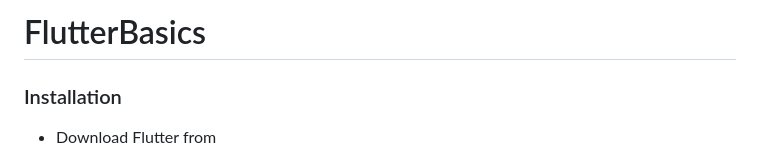
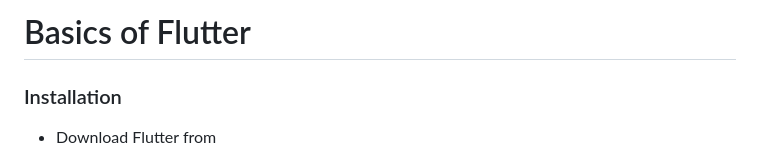
Before and after one commit to NrupParikh/FlutterBasics, a Markdown page: README.md, the part around the change. Drawn GitHub-style.

```diff
--- a/README.md
+++ b/README.md
@@ -1,4 +1,4 @@
-# FlutterBasics
+# Basics of Flutter
 
 ### Installation
 
```
